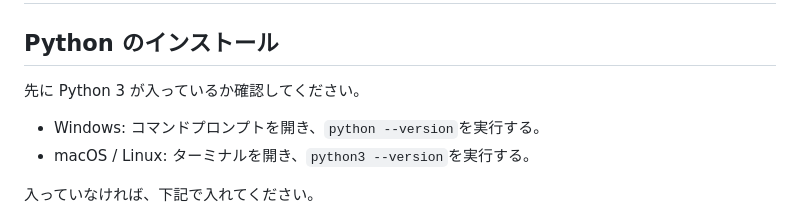
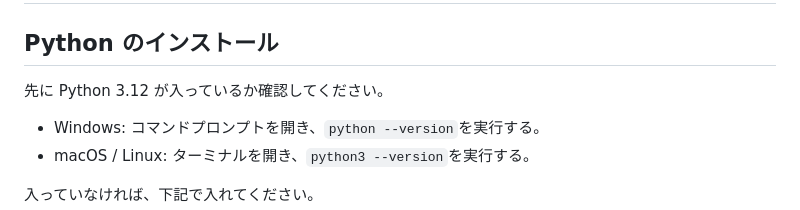
Before and after one commit to retroaegx/NImageManager, a Markdown page: README.md, the part around the change. GitHub-like rendering.

```diff
--- a/README.md
+++ b/README.md
@@ -2,7 +2,7 @@
 
 ## Python のインストール
 
-先に Python 3 が入っているか確認してください。
+先に Python 3.12 が入っているか確認してください。
 
 - Windows: コマンドプロンプトを開き、`python --version`を実行する。
 - macOS / Linux: ターミナルを開き、`python3 --version`を実行する。
```
